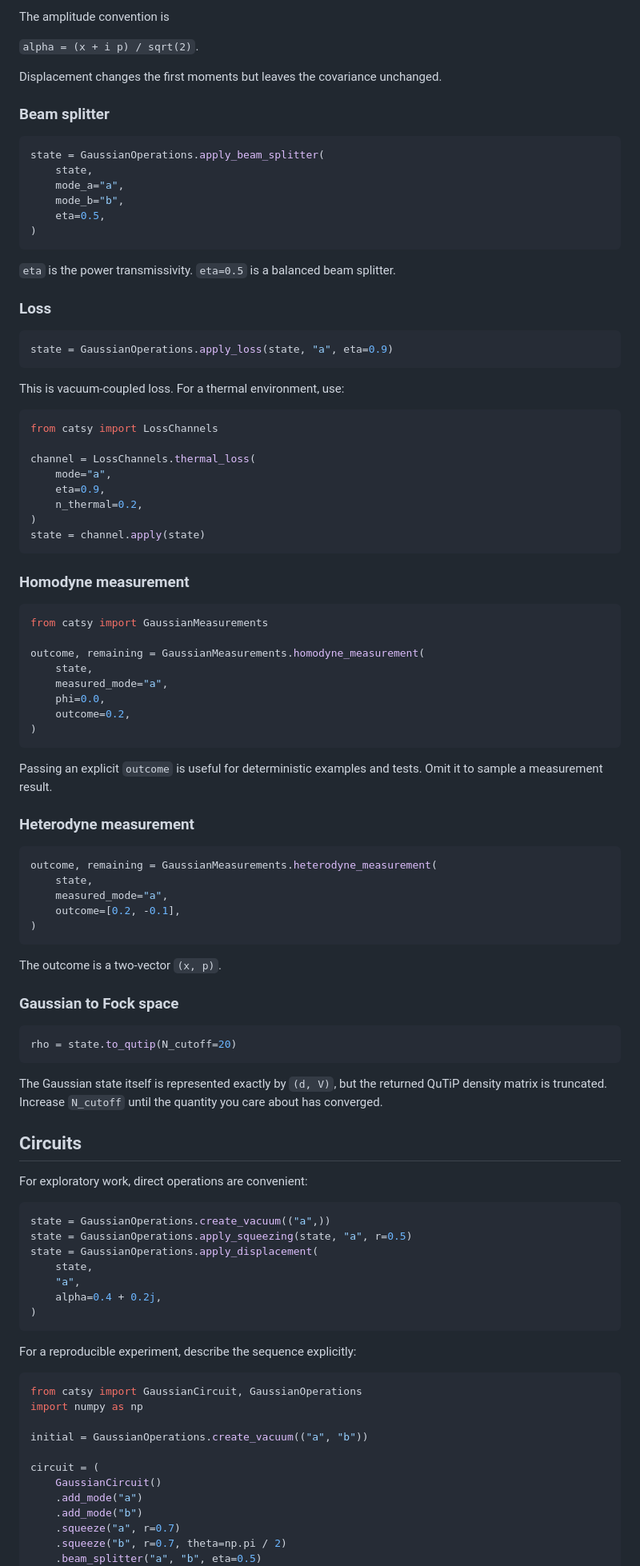
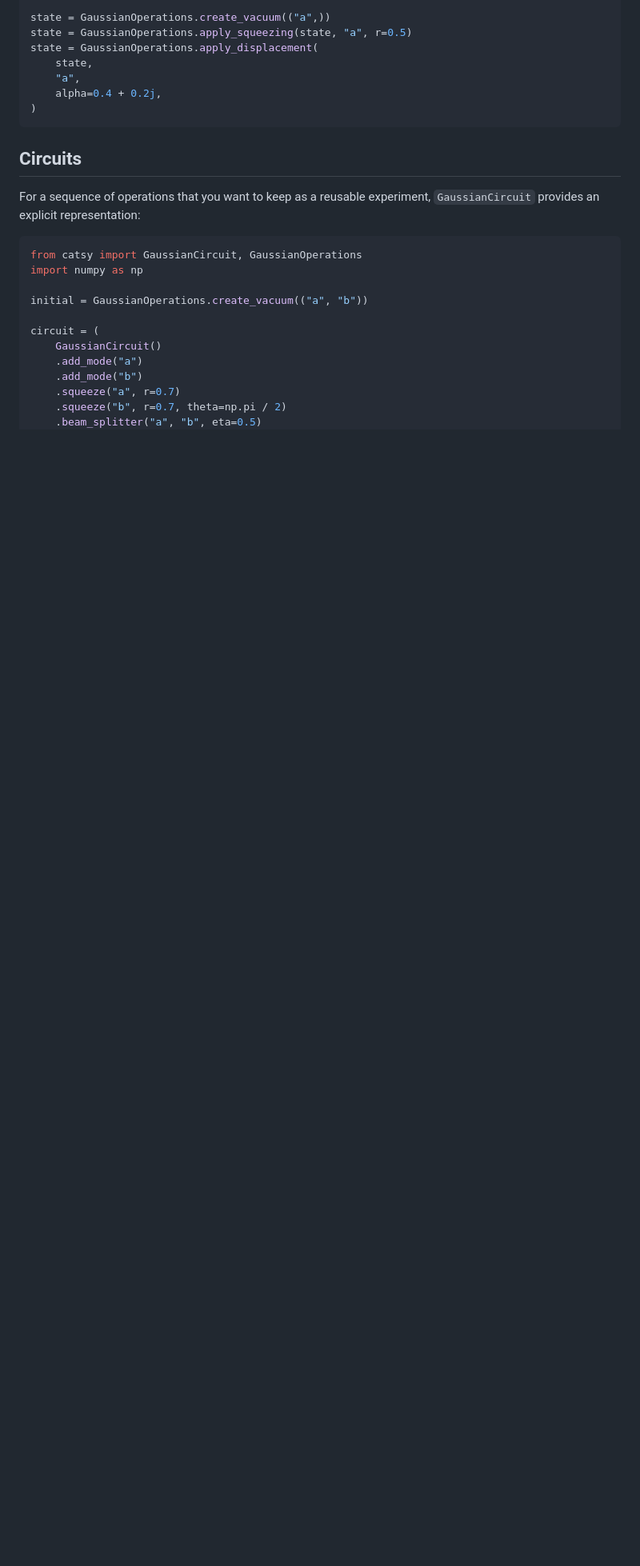
Before and after one commit to raiyiz/catsy, a Markdown page: README.md, the part around one of its changes. Shown at 80% size. GitHub-like rendering; blank space fills up the shorter version.

````diff
--- a/README.md
+++ b/README.md
@@ -87,84 +68,3 @@ state = GaussianOperations.apply_displacement(
-The amplitude convention is
-
-`alpha = (x + i p) / sqrt(2)`.
-
-Displacement changes the first moments but leaves the covariance unchanged.
-
-### Beam splitter
-
-```python
-state = GaussianOperations.apply_beam_splitter(
-    state,
-    mode_a="a",
-    mode_b="b",
-    eta=0.5,
-)
-```
-
-`eta` is the power transmissivity. `eta=0.5` is a balanced beam splitter.
-
-### Loss
-
-```python
-state = GaussianOperations.apply_loss(state, "a", eta=0.9)
-```
-
-This is vacuum-coupled loss. For a thermal environment, use:
-
-```python
-from catsy import LossChannels
-
-channel = LossChannels.thermal_loss(
-    mode="a",
-    eta=0.9,
-    n_thermal=0.2,
-)
-state = channel.apply(state)
-```
-
-### Homodyne measurement
-
-```python
-from catsy import GaussianMeasurements
-
-outcome, remaining = GaussianMeasurements.homodyne_measurement(
-    state,
-    measured_mode="a",
-    phi=0.0,
-    outcome=0.2,
-)
-```
-
-Passing an explicit `outcome` is useful for deterministic examples and tests.
-Omit it to sample a measurement result.
-
-### Heterodyne measurement
-
-```python
-outcome, remaining = GaussianMeasurements.heterodyne_measurement(
-    state,
-    measured_mode="a",
-    outcome=[0.2, -0.1],
-)
-```
-
-The outcome is a two-vector `(x, p)`.
-
-### Gaussian to Fock space
-
-```python
-rho = state.to_qutip(N_cutoff=20)
-```
-
-The Gaussian state itself is represented exactly by `(d, V)`, but the returned
-QuTiP density matrix is truncated. Increase `N_cutoff` until the quantity you
-care about has converged.
-
-## Circuits
-
-For exploratory work, direct operations are convenient:
-
-```python
 state = GaussianOperations.create_vacuum(("a",))
 state = GaussianOperations.apply_squeezing(state, "a", r=0.5)
 state = GaussianOperations.apply_displacement(
@@ -174,7 +74,9 @@ state = GaussianOperations.apply_displacement(
 )
 ```
 
-For a reproducible experiment, describe the sequence explicitly:
+## Circuits
+
+For a sequence of operations that you want to keep as a reusable experiment, `GaussianCircuit` provides an explicit representation:
 
 ```python
 from catsy import GaussianCircuit, GaussianOperations
````
Also changed, not shown: other parts of README.md (+85 -125 lines).
